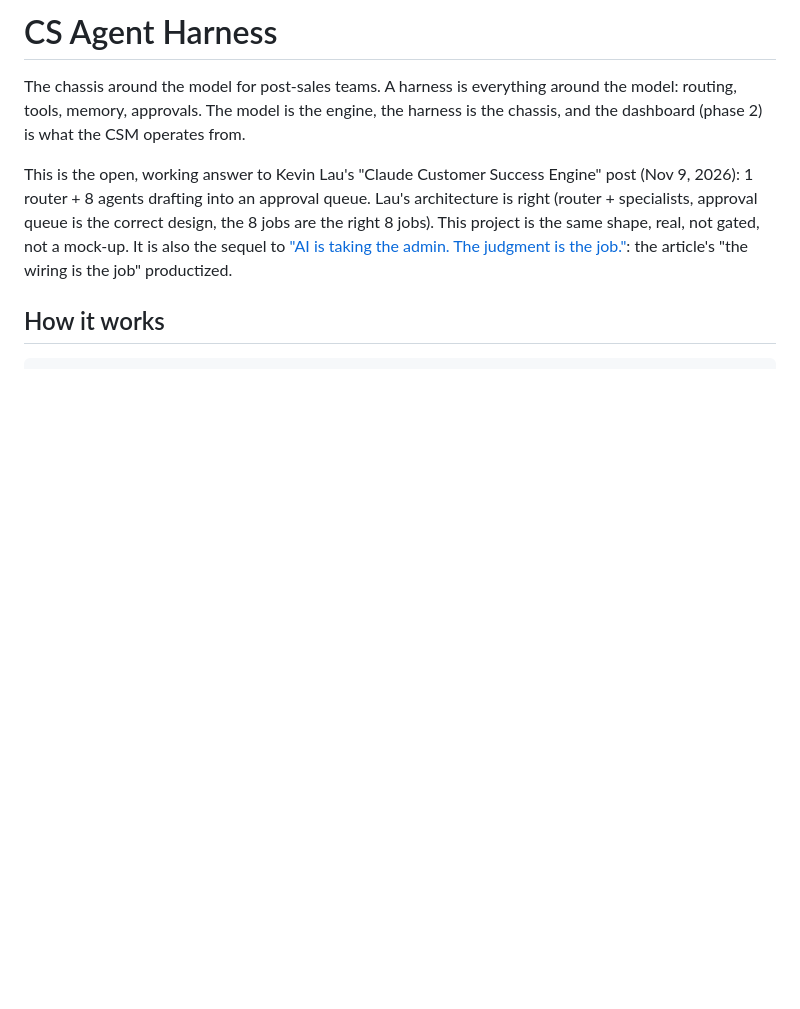
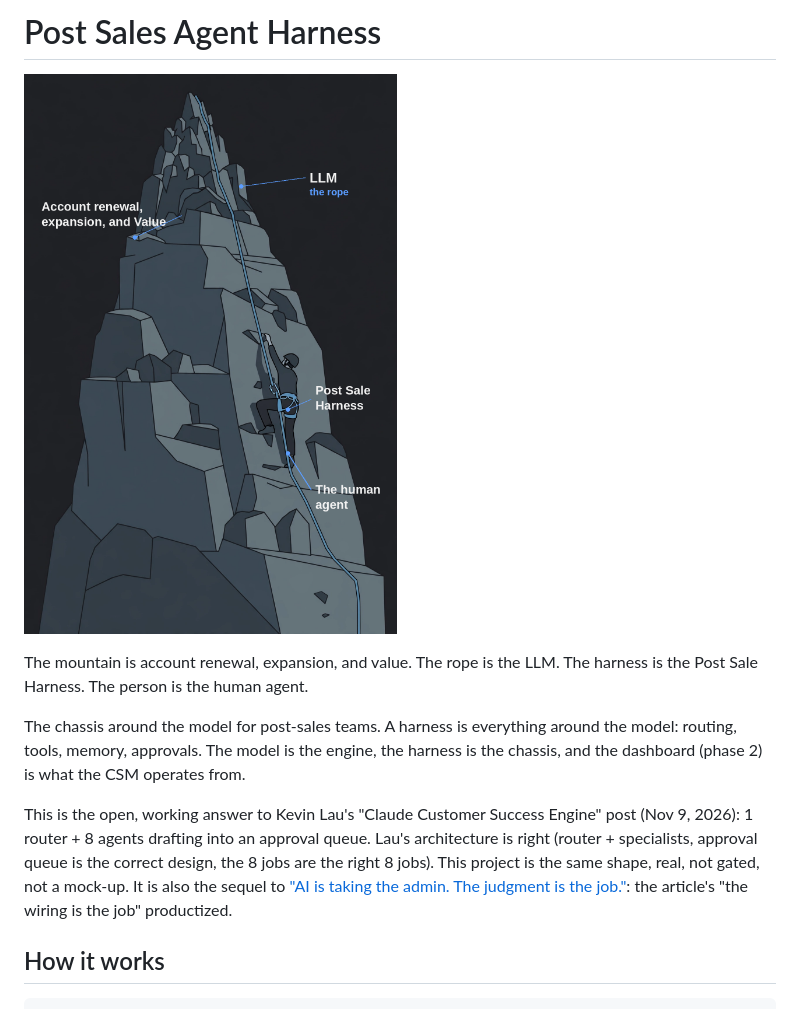
Before and after one commit to jfournier555/belay, a Markdown page: README.md, the part around the change. GitHub-like rendering; pictures changed too: assets/mountain.png (added); blank space fills up the shorter version.

```diff
--- a/README.md
+++ b/README.md
@@ -1,4 +1,9 @@
-# CS Agent Harness
+# Post Sales Agent Harness
+
+![The mountain is account renewal, expansion, and value. The rope is the LLM. The harness is the Post Sale Harness. The person is the human agent.](assets/mountain.png)
+
+The mountain is account renewal, expansion, and value. The rope is the LLM.
+The harness is the Post Sale Harness. The person is the human agent.
 
 The chassis around the model for post-sales teams. A harness is everything
 around the model: routing, tools, memory, approvals. The model is the engine,
```
Also changed, not shown: 2 other files.
